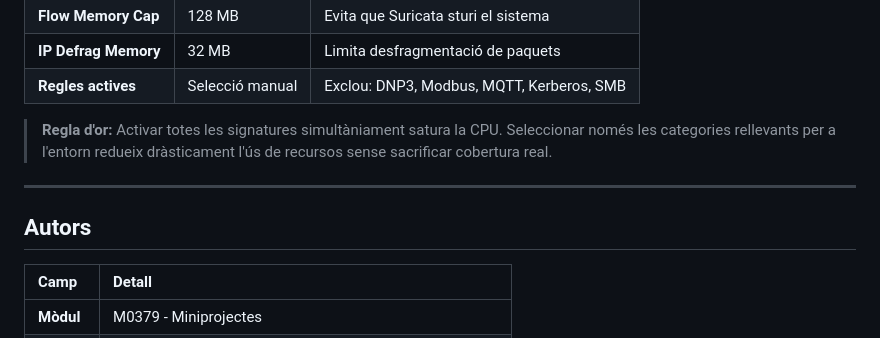
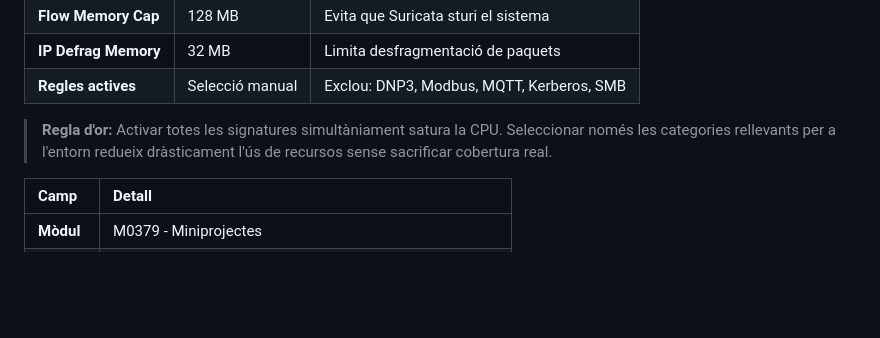
Before and after one commit to yousseffouad12/Projecte-Intermodular-ASIX-IYA, a Markdown page: SURICATA/README.md, the part around the change. Rendered like a GitHub page; blank space fills up the shorter version.

Commit message:
Remove authors section from README
Removed authors section from README.

```diff
--- a/SURICATA/README.md
+++ b/SURICATA/README.md
@@ -167,9 +167,6 @@ Llistes personalitzades actives: `facebook.com`, `tiktok.com`, `bet365.com`, `ro
 
 > **Regla d'or:** Activar totes les signatures simultàniament satura la CPU. Seleccionar només les categories rellevants per a l'entorn redueix dràsticament l'ús de recursos sense sacrificar cobertura real.
 
----
-
-##  Autors
 
 | Camp | Detall |
 |:---|:---|
```
